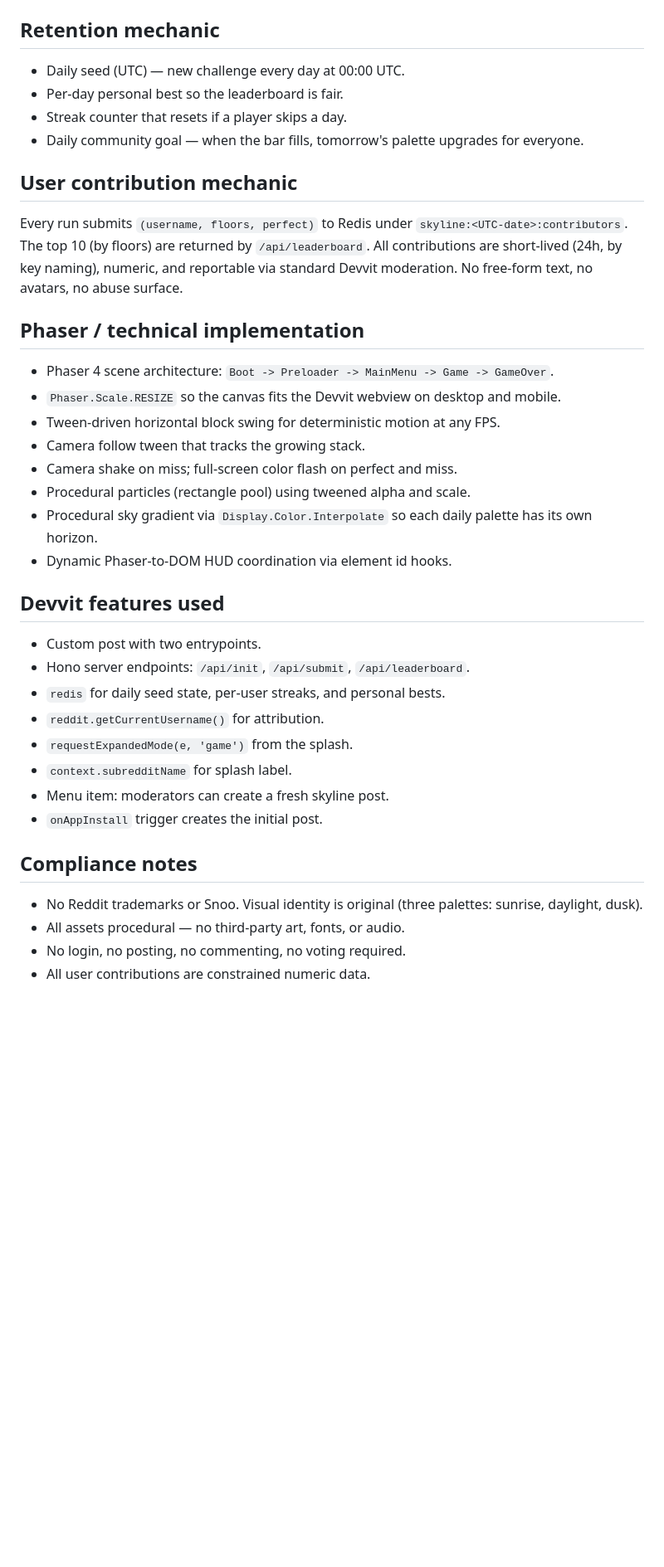
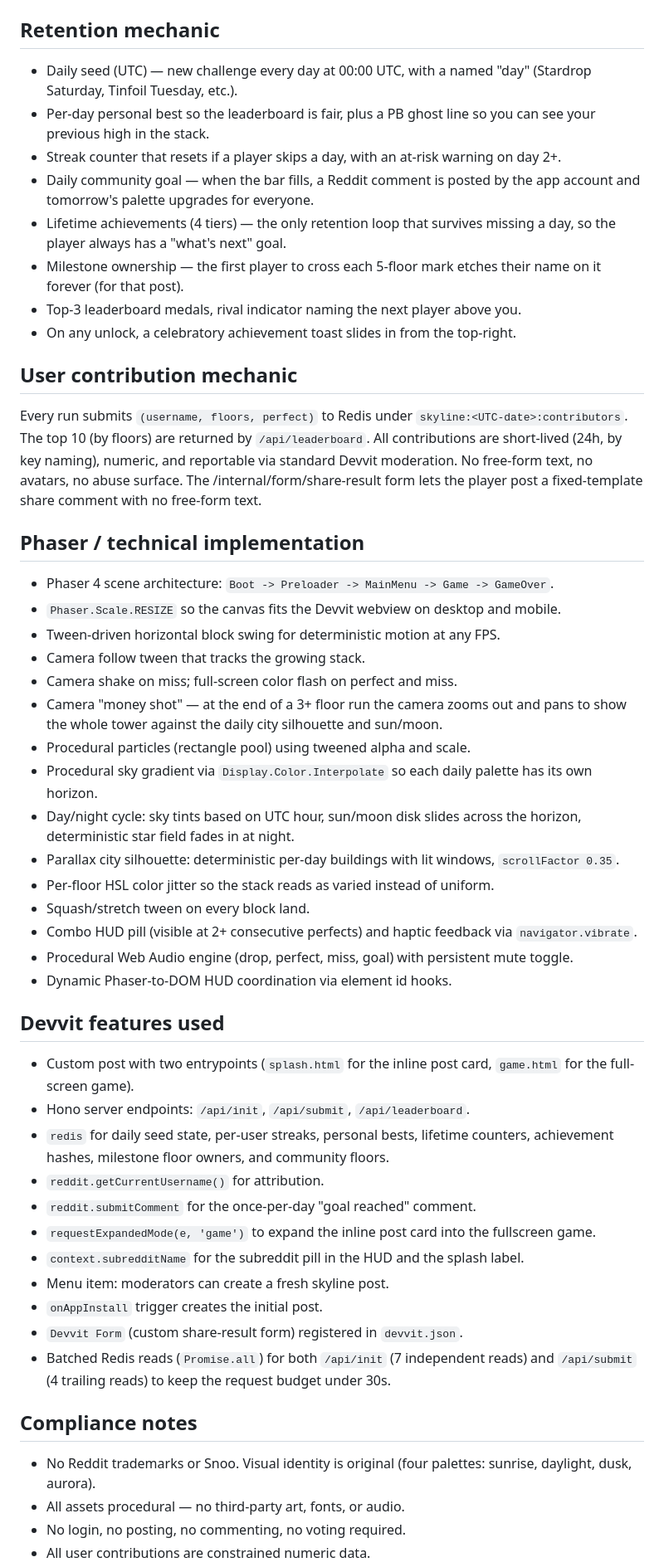
Before and after one commit to 100xRahul/skyline-stack, a Markdown page: notes/SUBMISSION_DRAFT.md, the part around one of its changes. Shown at 83% size. Rendered like a GitHub page; blank space fills up the shorter version.

Commit message:
Skyline: update SUBMISSION_DRAFT with lifetime achievements, day/night, batched Redis
Reflects the actual shipped feature set after the lifetime-achievement
round and the perf pass on /api/init and /api/submit.

```diff
--- a/notes/SUBMISSION_DRAFT.md
+++ b/notes/SUBMISSION_DRAFT.md
@@ -40,14 +46,18 @@ A run is 20–60 seconds. Perfect stacks (zero overhang) trigger a gold burst an
 
 ## Retention mechanic
 
-- Daily seed (UTC) — new challenge every day at 00:00 UTC.
-- Per-day personal best so the leaderboard is fair.
-- Streak counter that resets if a player skips a day.
-- Daily community goal — when the bar fills, tomorrow's palette upgrades for everyone.
+- Daily seed (UTC) — new challenge every day at 00:00 UTC, with a named "day" (Stardrop Saturday, Tinfoil Tuesday, etc.).
+- Per-day personal best so the leaderboard is fair, plus a PB ghost line so you can see your previous high in the stack.
+- Streak counter that resets if a player skips a day, with an at-risk warning on day 2+.
+- Daily community goal — when the bar fills, a Reddit comment is posted by the app account and tomorrow's palette upgrades for everyone.
+- Lifetime achievements (4 tiers) — the only retention loop that survives missing a day, so the player always has a "what's next" goal.
+- Milestone ownership — the first player to cross each 5-floor mark etches their name on it forever (for that post).
+- Top-3 leaderboard medals, rival indicator naming the next player above you.
+- On any unlock, a celebratory achievement toast slides in from the top-right.
 
 ## User contribution mechanic
 
-Every run submits `(username, floors, perfect)` to Redis under `skyline:<UTC-date>:contributors`. The top 10 (by floors) are returned by `/api/leaderboard`. All contributions are short-lived (24h, by key naming), numeric, and reportable via standard Devvit moderation. No free-form text, no avatars, no abuse surface.
+Every run submits `(username, floors, perfect)` to Redis under `skyline:<UTC-date>:contributors`. The top 10 (by floors) are returned by `/api/leaderboard`. All contributions are short-lived (24h, by key naming), numeric, and reportable via standard Devvit moderation. No free-form text, no avatars, no abuse surface. The /internal/form/share-result form lets the player post a fixed-template share comment with no free-form text.
 
 ## Phaser / technical implementation
 
@@ -56,24 +66,34 @@ Every run submits `(username, floors, perfect)` to Redis under `skyline:<UTC-dat
 - Tween-driven horizontal block swing for deterministic motion at any FPS.
 - Camera follow tween that tracks the growing stack.
 - Camera shake on miss; full-screen color flash on perfect and miss.
+- Camera "money shot" — at the end of a 3+ floor run the camera zooms out and pans to show the whole tower against the daily city silhouette and sun/moon.
 - Procedural particles (rectangle pool) using tweened alpha and scale.
 - Procedural sky gradient via `Display.Color.Interpolate` so each daily palette has its own horizon.
+- Day/night cycle: sky tints based on UTC hour, sun/moon disk slides across the horizon, deterministic star field fades in at night.
+- Parallax city silhouette: deterministic per-day buildings with lit windows, `scrollFactor 0.35`.
+- Per-floor HSL color jitter so the stack reads as varied instead of uniform.
+- Squash/stretch tween on every block land.
+- Combo HUD pill (visible at 2+ consecutive perfects) and haptic feedback via `navigator.vibrate`.
+- Procedural Web Audio engine (drop, perfect, miss, goal) with persistent mute toggle.
 - Dynamic Phaser-to-DOM HUD coordination via element id hooks.
 
 ## Devvit features used
 
-- Custom post with two entrypoints.
+- Custom post with two entrypoints (`splash.html` for the inline post card, `game.html` for the full-screen game).
 - Hono server endpoints: `/api/init`, `/api/submit`, `/api/leaderboard`.
-- `redis` for daily seed state, per-user streaks, and personal bests.
+- `redis` for daily seed state, per-user streaks, personal bests, lifetime counters, achievement hashes, milestone floor owners, and community floors.
 - `reddit.getCurrentUsername()` for attribution.
-- `requestExpandedMode(e, 'game')` from the splash.
-- `context.subredditName` for splash label.
+- `reddit.submitComment` for the once-per-day "goal reached" comment.
+- `requestExpandedMode(e, 'game')` to expand the inline post card into the fullscreen game.
+- `context.subredditName` for the subreddit pill in the HUD and the splash label.
 - Menu item: moderators can create a fresh skyline post.
 - `onAppInstall` trigger creates the initial post.
+- `Devvit Form` (custom share-result form) registered in `devvit.json`.
+- Batched Redis reads (`Promise.all`) for both `/api/init` (7 independent reads) and `/api/submit` (4 trailing reads) to keep the request budget under 30s.
 
 ## Compliance notes
 
-- No Reddit trademarks or Snoo. Visual identity is original (three palettes: sunrise, daylight, dusk).
+- No Reddit trademarks or Snoo. Visual identity is original (four palettes: sunrise, daylight, dusk, aurora).
 - All assets procedural — no third-party art, fonts, or audio.
 - No login, no posting, no commenting, no voting required.
 - All user contributions are constrained numeric data.
```
Also changed, not shown: other parts of notes/SUBMISSION_DRAFT.md (+8 -2 lines).
